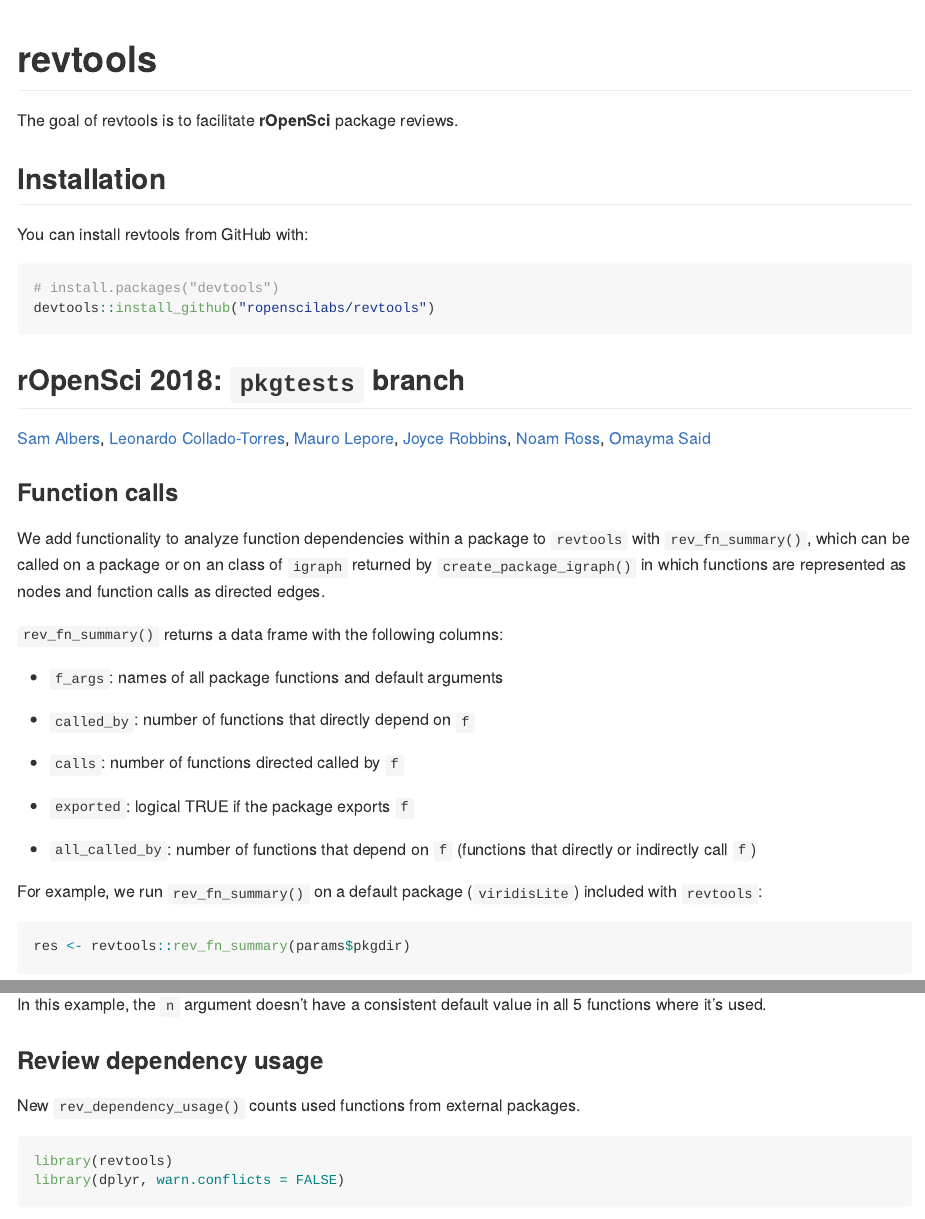
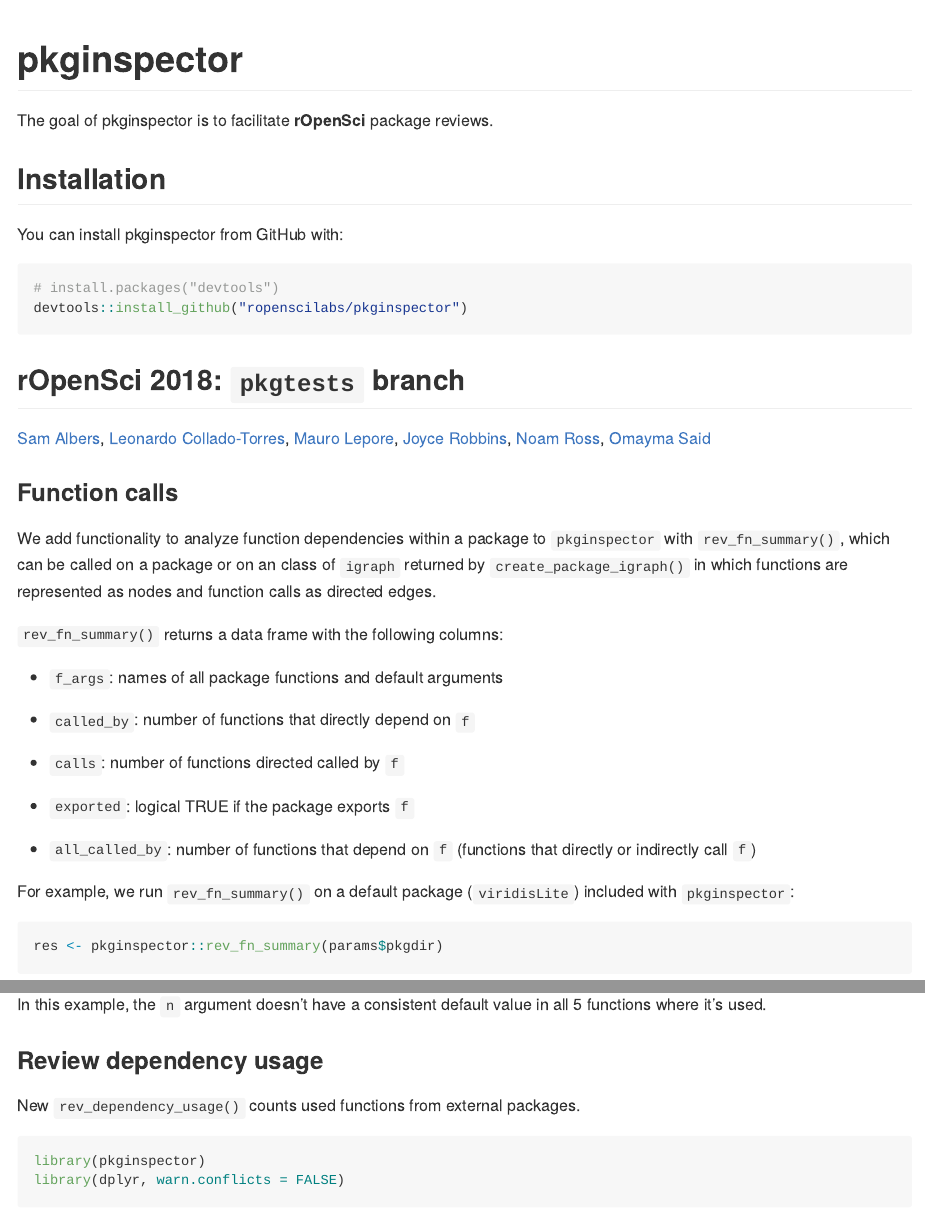
Before and after one commit to ropensci-archive/pkginspector, an R Markdown document (README.Rmd): the page in a window 1100 px wide, from its top, and a second part further down, joined at a grey line. Rendered offline with R 4.5, knitr and Pandoc, with nearby package versions; some code elsewhere in the file could not run offline; badge pictures from the web are left out.

Commit message:
rename package to pkginspector. Closes #2

````diff
--- a/README.Rmd
+++ b/README.Rmd
@@ -3,7 +3,7 @@
 
 
 params:
-  pkgdir: !r system.file('viridisLite', package = 'revtools')
+  pkgdir: !r system.file('viridisLite', package = 'pkginspector')
 ---
 <!-- README.md is generated from README.Rmd. Please edit that file -->
 ```{r, echo = FALSE}
@@ -15,7 +15,7 @@
 ```
 
   [![lifecycle](https://img.shields.io/badge/lifecycle-experimental-orange.svg)](https://www.tidyverse.org/lifecycle/#experimental)
-[![Travis build status](https://travis-ci.org/ropenscilabs/revtools.svg?branch=master)](https://travis-ci.org/ropenscilabs/revtools)
-[![codecov](https://codecov.io/gh/ropenscilabs/revtools/branch/master/graph/badge.svg)](https://codecov.io/gh/ropenscilabs/revtools)
+[![Travis build status](https://travis-ci.org/ropenscilabs/pkginspector.svg?branch=master)](https://travis-ci.org/ropenscilabs/pkginspector)
+[![codecov](https://codecov.io/gh/ropenscilabs/pkginspector/branch/master/graph/badge.svg)](https://codecov.io/gh/ropenscilabs/pkginspector)
 
 ```{r setup, echo = FALSE, message=FALSE}
@@ -28,18 +28,18 @@
 
 
 
-# revtools
+# pkginspector
 
-The goal of revtools is to facilitate **rOpenSci** package reviews.
+The goal of pkginspector is to facilitate **rOpenSci** package reviews.
 
 ## Installation
 
-You can install revtools from GitHub with:
+You can install pkginspector from GitHub with:
 
 
 ```{r}
 # install.packages("devtools")
-devtools::install_github("ropenscilabs/revtools")
+devtools::install_github("ropenscilabs/pkginspector")
 ```
 
 
@@ -49,7 +49,7 @@
 
 ### Function calls
 
-We add functionality to analyze function dependencies within a package to `revtools` with `rev_fn_summary()`, which can be called on a package or on an class of `igraph` returned by `create_package_igraph()` in which functions are represented as nodes and function calls as directed edges.
+We add functionality to analyze function dependencies within a package to `pkginspector` with `rev_fn_summary()`, which can be called on a package or on an class of `igraph` returned by `create_package_igraph()` in which functions are represented as nodes and function calls as directed edges.
 
 `rev_fn_summary()` returns a data frame with the following columns:
 
@@ -64,10 +64,10 @@
   - `all_called_by`: number of functions that depend on `f` (functions that directly or indirectly call `f`)
 
 
-  For example, we run `rev_fn_summary()` on a default package (`viridisLite`) included with `revtools`:
+  For example, we run `rev_fn_summary()` on a default package (`viridisLite`) included with `pkginspector`:
 
 ```{r functions_calls, echo = TRUE, comment = "", message = FALSE}
-res <- revtools::rev_fn_summary(params$pkgdir)
+res <- pkginspector::rev_fn_summary(params$pkgdir)
 ```
 
 ```{r, echo = FALSE}
@@ -160,7 +160,7 @@
 New `rev_dependency_usage()` counts used functions from external packages.
 
 ``` r
-library(revtools)
+library(pkginspector)
 library(dplyr, warn.conflicts = FALSE)
 ```
 
````
Also changed, not shown: NEWS.md (+1 -1 lines), README.Rmd (14 more changed lines), 5 other files.
